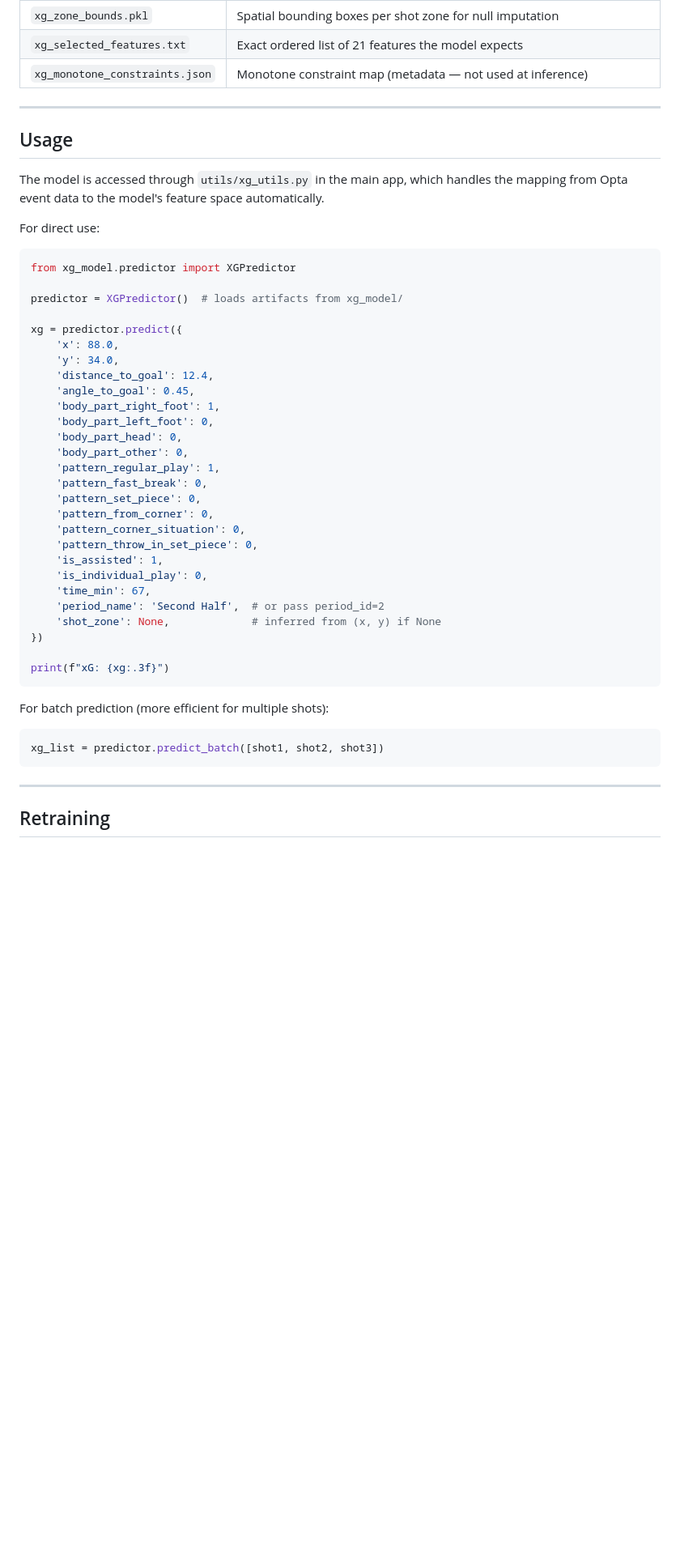
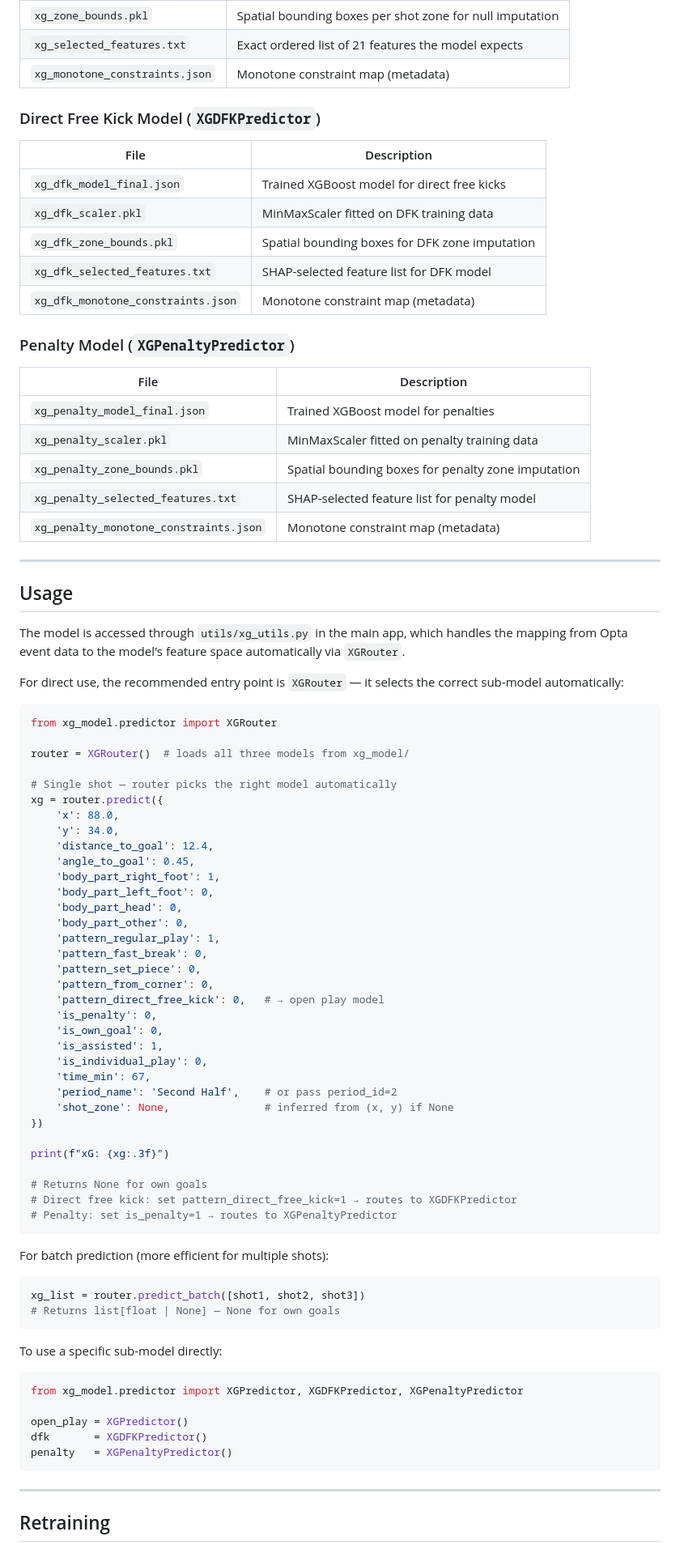
Before and after one commit to Rishiraj-S/Final-Masters-Project, a Markdown page: xg_model/README.md, the part around one of its changes. Shown at 81% size. GitHub-like rendering; blank space fills up the shorter version.

````diff
--- a/xg_model/README.md
+++ b/xg_model/README.md
@@ -112,21 +126,40 @@ The best hyperparameters were applied to the full training set with **early stop
 | `xg_zone_bounds.pkl` | Spatial bounding boxes per shot zone for null imputation |
 | `xg_selected_features.txt` | Exact ordered list of 21 features the model expects |
-| `xg_monotone_constraints.json` | Monotone constraint map (metadata — not used at inference) |
+| `xg_monotone_constraints.json` | Monotone constraint map (metadata) |
+
+### Direct Free Kick Model (`XGDFKPredictor`)
+| File | Description |
+|---|---|
+| `xg_dfk_model_final.json` | Trained XGBoost model for direct free kicks |
+| `xg_dfk_scaler.pkl` | MinMaxScaler fitted on DFK training data |
+| `xg_dfk_zone_bounds.pkl` | Spatial bounding boxes for DFK zone imputation |
+| `xg_dfk_selected_features.txt` | SHAP-selected feature list for DFK model |
+| `xg_dfk_monotone_constraints.json` | Monotone constraint map (metadata) |
+
+### Penalty Model (`XGPenaltyPredictor`)
+| File | Description |
+|---|---|
+| `xg_penalty_model_final.json` | Trained XGBoost model for penalties |
+| `xg_penalty_scaler.pkl` | MinMaxScaler fitted on penalty training data |
+| `xg_penalty_zone_bounds.pkl` | Spatial bounding boxes for penalty zone imputation |
+| `xg_penalty_selected_features.txt` | SHAP-selected feature list for penalty model |
+| `xg_penalty_monotone_constraints.json` | Monotone constraint map (metadata) |
 
 ---
 
 ## Usage
 
-The model is accessed through `utils/xg_utils.py` in the main app, which handles the mapping from Opta event data to the model's feature space automatically.
+The model is accessed through `utils/xg_utils.py` in the main app, which handles the mapping from Opta event data to the model's feature space automatically via `XGRouter`.
 
-For direct use:
+For direct use, the recommended entry point is `XGRouter` — it selects the correct sub-model automatically:
 
 ```python
-from xg_model.predictor import XGPredictor
+from xg_model.predictor import XGRouter
 
-predictor = XGPredictor()  # loads artifacts from xg_model/
+router = XGRouter()  # loads all three models from xg_model/
 
-xg = predictor.predict({
+# Single shot — router picks the right model automatically
+xg = router.predict({
     'x': 88.0,
     'y': 34.0,
     'distance_to_goal': 12.4,
@@ -139,22 +172,38 @@ xg = predictor.predict({
     'pattern_fast_break': 0,
     'pattern_set_piece': 0,
     'pattern_from_corner': 0,
-    'pattern_corner_situation': 0,
-    'pattern_throw_in_set_piece': 0,
+    'pattern_direct_free_kick': 0,   # → open play model
+    'is_penalty': 0,
+    'is_own_goal': 0,
     'is_assisted': 1,
     'is_individual_play': 0,
     'time_min': 67,
-    'period_name': 'Second Half',  # or pass period_id=2
-    'shot_zone': None,             # inferred from (x, y) if None
+    'period_name': 'Second Half',    # or pass period_id=2
+    'shot_zone': None,               # inferred from (x, y) if None
 })
 
 print(f"xG: {xg:.3f}")
+
+# Returns None for own goals
+# Direct free kick: set pattern_direct_free_kick=1 → routes to XGDFKPredictor
+# Penalty: set is_penalty=1 → routes to XGPenaltyPredictor
 ```
 
 For batch prediction (more efficient for multiple shots):
 
 ```python
-xg_list = predictor.predict_batch([shot1, shot2, shot3])
+xg_list = router.predict_batch([shot1, shot2, shot3])
+# Returns list[float | None] — None for own goals
+```
+
+To use a specific sub-model directly:
+
+```python
+from xg_model.predictor import XGPredictor, XGDFKPredictor, XGPenaltyPredictor
+
+open_play = XGPredictor()
+dfk       = XGDFKPredictor()
+penalty   = XGPenaltyPredictor()
 ```
 
 ---
````
Also changed, not shown: other parts of xg_model/README.md (+31 -15 lines), README.md (+61 -42 lines), opta_pipeline/README.md (+23 -21 lines).
